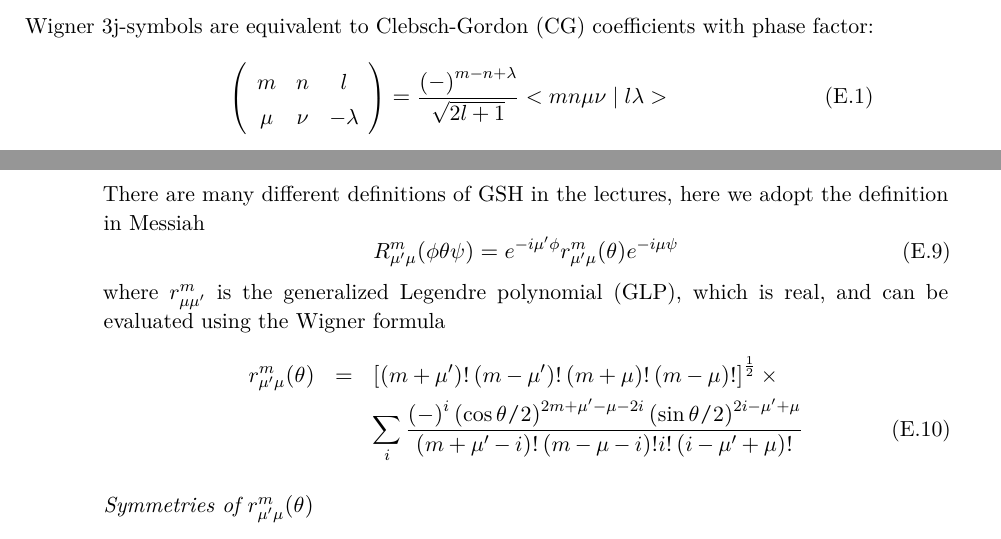
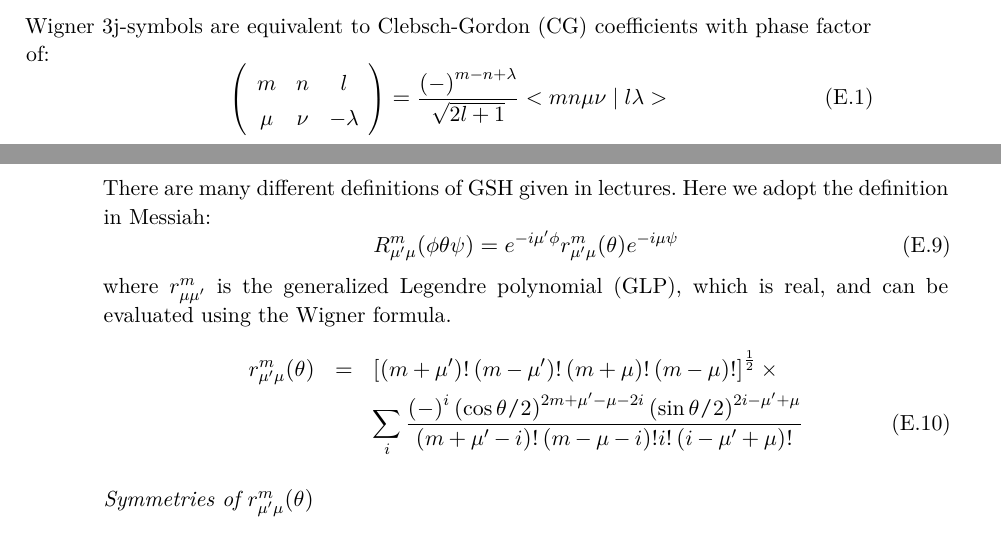
Before and after one commit to Hostiphre/M0921, a LaTeX thesis (M0921_MDFT.tex, which reads Part_II_Theory/2D._symmetry-of-gsh-and-wigner-3j-symbol.tex): two parts of pages 125 and 126 of 137, joined at a grey line, cut so that both start at the same text. Compiled offline with pdfLaTeX; a missing font is replaced by an installed copy or a similar font.

Commit message:
Update 2D._symmetry-of-gsh-and-wigner-3j-symbol.tex

```diff
--- a/Part_II_Theory/2D._symmetry-of-gsh-and-wigner-3j-symbol.tex
+++ b/Part_II_Theory/2D._symmetry-of-gsh-and-wigner-3j-symbol.tex
@@ -12,7 +12,7 @@ and Edmonds \citep{Edmonds} are listed here.
 \section{Properties of Wigner 3j-Symbol}
 
 Wigner 3j-symbols are equivalent to Clebsch-Gordon (CG) coefficients
-with phase factor:
+with phase factor of:
 \begin{equation}
 \left(\begin{array}{ccc}
 m & n & l\\
@@ -123,13 +123,13 @@ m & n & l'\\
 
 \section{Properties of GSH}
 
-There are many different definitions of GSH in the lectures, here
-we adopt the definition in Messiah
+There are many different definitions of GSH given in lectures. Here
+we adopt the definition in Messiah:
 \begin{equation}
 R_{\mu'\mu}^{m}(\phi\theta\psi)=e^{-i\mu'\phi}r_{\mu'\mu}^{m}(\theta)e^{-i\mu\psi}
 \end{equation}
 where $r_{\mu\mu'}^{m}$ is the generalized Legendre polynomial (GLP),
-which is real, and can be evaluated using the Wigner formula
+which is real, and can be evaluated using the Wigner formula.
 \begin{eqnarray}
 r_{\mu'\mu}^{m}(\theta) & = & \left[\left(m+\mu'\right)!\left(m-\mu'\right)!\left(m+\mu\right)!\left(m-\mu\right)!\right]^{\frac{1}{2}}\times\nonumber \\
  &  & \sum_{i}\frac{\left(-\right)^{i}\left(\cos\theta/2\right)^{2m+\mu'-\mu-2i}\left(\sin\theta/2\right)^{2i-\mu'+\mu}}{\left(m+\mu'-i\right)!\left(m-\mu-i\right)!i!\left(i-\mu'+\mu\right)!}
```
Also changed, not shown: Part_II_Theory/2D._symmetry-of-gsh-and-wigner-3j-symbol.tex (12 more changed lines).
